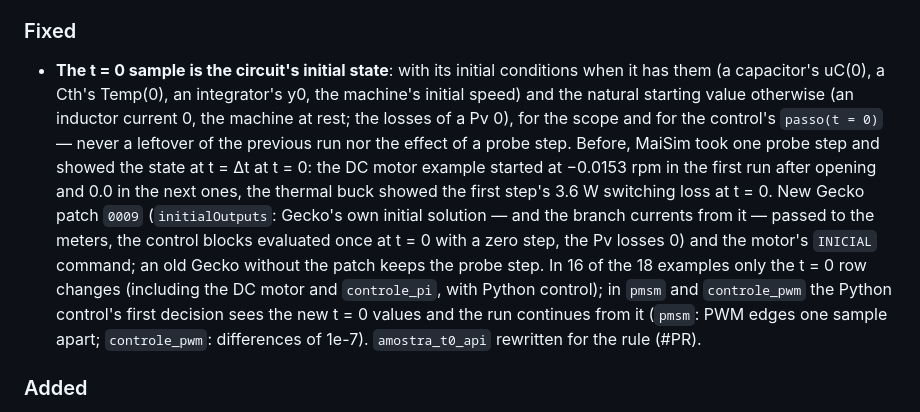
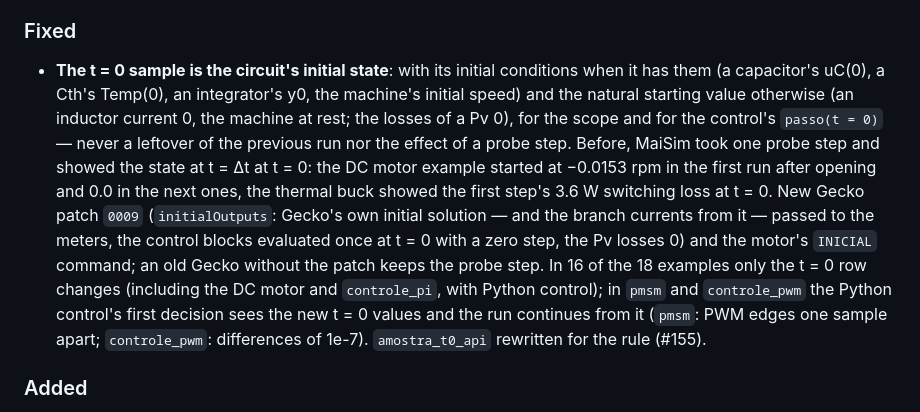
Before and after one commit to marcelopedroso/maisim, a Markdown page: CHANGELOG.md, the part around the change. Rendered like a GitHub page.

Commit message:
CHANGELOG: PR number (#155)
Co-Authored-By: Claude Opus 5.5 (1M context) <noreply@anthropic.com>

```diff
--- a/CHANGELOG.md
+++ b/CHANGELOG.md
@@ -10,7 +10,7 @@ Each pull request adds its line under **Unreleased**; a release moves them under
 - **Runs without Python control are about 5–10× faster** (the buck example: ~8 s → ~1 s): the samples go to Gecko in blocks — new Gecko patch `0008` (`simulateStepsSampled`: many samples in one call, each with its steps, the outputs read at its end and the loss (FLOW) means over its steps) and the motor's `STEPS` command — instead of one `STEP` and one `GETM` round trip per sample (~0.3 ms each, while Gecko computes a buck step in ~1 µs). The numbers are bit-identical to before: same steps, readings and loss-average arithmetic; a sample with a CONST change (event) inside is still stepped on its own at the exact step; the live scope, pause and stop work between blocks (each ~0.05–0.2 s). The old one-sample path stays selectable per run (`"laco": "antigo"` in `editor/rodar`, default from `MAISIM_LACO`) and is used automatically when Gecko lacks the patch. Runs with Python control are unchanged. New full-suite test `desempenho_api`: all 18 examples and a synthetic run (losses, CONST changing mid-run, a shorter last sample) bit-identical through both paths, pause/continue/stop, and the interleaved timing with a conservative speed-up limit (#154).
 
 ### Fixed
-- **The t = 0 sample is the circuit's initial state**: with its initial conditions when it has them (a capacitor's uC(0), a Cth's Temp(0), an integrator's y0, the machine's initial speed) and the natural starting value otherwise (an inductor current 0, the machine at rest; the losses of a Pv 0), for the scope and for the control's `passo(t = 0)` — never a leftover of the previous run nor the effect of a probe step. Before, MaiSim took one probe step and showed the state at t = Δt at t = 0: the DC motor example started at −0.0153 rpm in the first run after opening and 0.0 in the next ones, the thermal buck showed the first step's 3.6 W switching loss at t = 0. New Gecko patch `0009` (`initialOutputs`: Gecko's own initial solution — and the branch currents from it — passed to the meters, the control blocks evaluated once at t = 0 with a zero step, the Pv losses 0) and the motor's `INICIAL` command; an old Gecko without the patch keeps the probe step. In 16 of the 18 examples only the t = 0 row changes (including the DC motor and `controle_pi`, with Python control); in `pmsm` and `controle_pwm` the Python control's first decision sees the new t = 0 values and the run continues from it (`pmsm`: PWM edges one sample apart; `controle_pwm`: differences of 1e-7). `amostra_t0_api` rewritten for the rule (#PR).
+- **The t = 0 sample is the circuit's initial state**: with its initial conditions when it has them (a capacitor's uC(0), a Cth's Temp(0), an integrator's y0, the machine's initial speed) and the natural starting value otherwise (an inductor current 0, the machine at rest; the losses of a Pv 0), for the scope and for the control's `passo(t = 0)` — never a leftover of the previous run nor the effect of a probe step. Before, MaiSim took one probe step and showed the state at t = Δt at t = 0: the DC motor example started at −0.0153 rpm in the first run after opening and 0.0 in the next ones, the thermal buck showed the first step's 3.6 W switching loss at t = 0. New Gecko patch `0009` (`initialOutputs`: Gecko's own initial solution — and the branch currents from it — passed to the meters, the control blocks evaluated once at t = 0 with a zero step, the Pv losses 0) and the motor's `INICIAL` command; an old Gecko without the patch keeps the probe step. In 16 of the 18 examples only the t = 0 row changes (including the DC motor and `controle_pi`, with Python control); in `pmsm` and `controle_pwm` the Python control's first decision sees the new t = 0 values and the run continues from it (`pmsm`: PWM edges one sample apart; `controle_pwm`: differences of 1e-7). `amostra_t0_api` rewritten for the rule (#155).
 
 ### Added
 - **Label connectors, like PSIM's**: a loose end with a node label (a wire end on no terminal and touched by no other wire, or a labeled terminal with no wire) is drawn as a flag with the name inside (in math notation), its base on the end and its arrow pointing outward along the wire — left/right mirrored; on vertical ends the name stays horizontal and the flag becomes a small house pointing up or down — with the border in the domain color (power blue, control green, thermal orange). Labeled wires connected at both ends keep the small text. Hovering (or focusing) a flag highlights every flag and wire with the same name; its tooltip lists what the name connects to; clicking it while editing selects the wire (or the component). The voltmeter marks move out of the way of a flag, and the labels button hides the flags too. New **Connector** tool right below the wire tool in the palette, key **C** (C and W switch each other off; the wire button is now labeled **Fio**/**Wire**): click a terminal or a wire point, type the name and a short labeled wire (two squares, toward the free side, in the domain of the clicked point) is created in one undo step; on a point that already has a name the field comes filled with it, and a different name asks first (it would short the two nodes); Esc leaves the tool. The examples whose control blocks had a scope tag over an input connector moved those blocks one row down (same results). New test `conectores_tela`; `pontas_tela` adjusted (#153).
```
